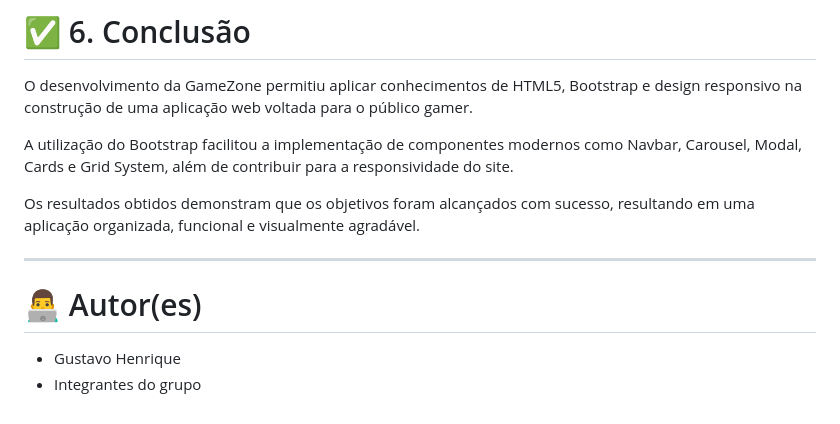
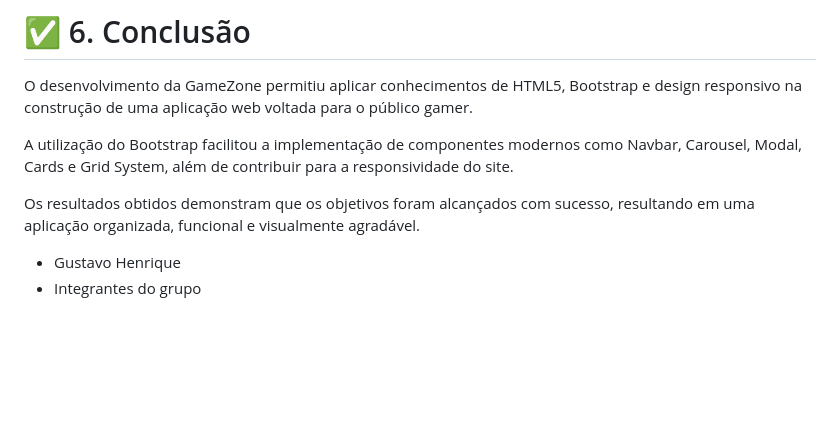
Before and after one commit to Ghopuser45/Mini-Projeto-Framework-CSS-Loja-GameZone, a Markdown page: README.md, the part around one of its changes. Drawn GitHub-style; blank space fills up the shorter version.

Commit message:
Clean up README by removing author section
Removed author section and unnecessary lines from README.

```diff
--- a/README.md
+++ b/README.md
@@ -280,9 +279,5 @@ A utilização do Bootstrap facilitou a implementação de componentes modernos
 
 Os resultados obtidos demonstram que os objetivos foram alcançados com sucesso, resultando em uma aplicação organizada, funcional e visualmente agradável.
 
----
-
-# 👨‍💻 Autor(es)
-
 - Gustavo Henrique
 - Integrantes do grupo
```
Also changed, not shown: other parts of README.md (+0 -1 lines).
